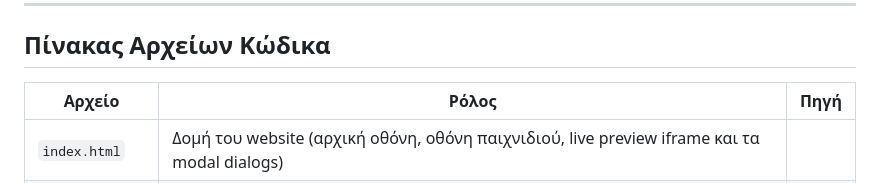
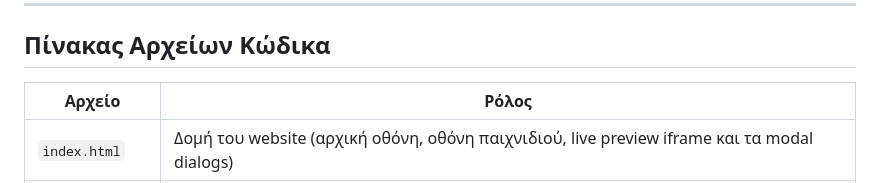
Before and after one commit to antoniskatsiampou/CSS-Rescue, a Markdown page: README.md, the part around the change. Drawn GitHub-style.

```diff
--- a/README.md
+++ b/README.md
@@ -100,8 +100,8 @@ CSS και πατά **«Έλεγχος»** (ή `Ctrl+Enter`) για να επι
 
 ## Πίνακας Αρχείων Κώδικα
 
-| Αρχείο | Ρόλος | Πηγή |
-|--------|-------|------|
+| Αρχείο | Ρόλος |
+|--------|-------|
 | `index.html` | Δομή του website (αρχική οθόνη, οθόνη παιχνιδιού, live preview iframe και τα modal dialogs)
 | `style.css` | Πλήρες styling (αρχική οθόνη, οθόνη παιχνιδιού, κουμπιά, custom cursor, εικονίδια)
 | `game.js` | Λογική παιχνιδιού (state management, `getComputedStyle`, σύστημα πόντων & combo, hacker progress, βοήθειες & antivirus, `localStorage`, ήχοι Web Audio API, live preview)
```
